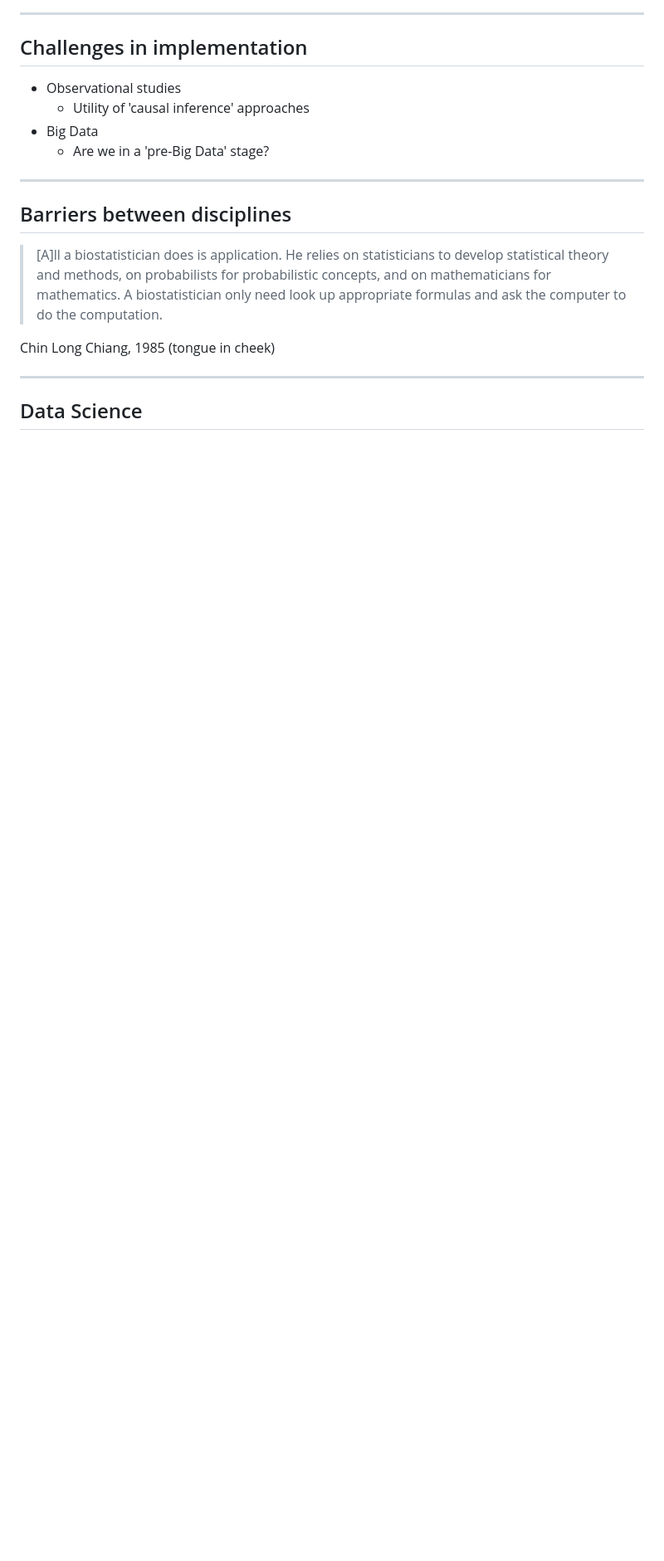
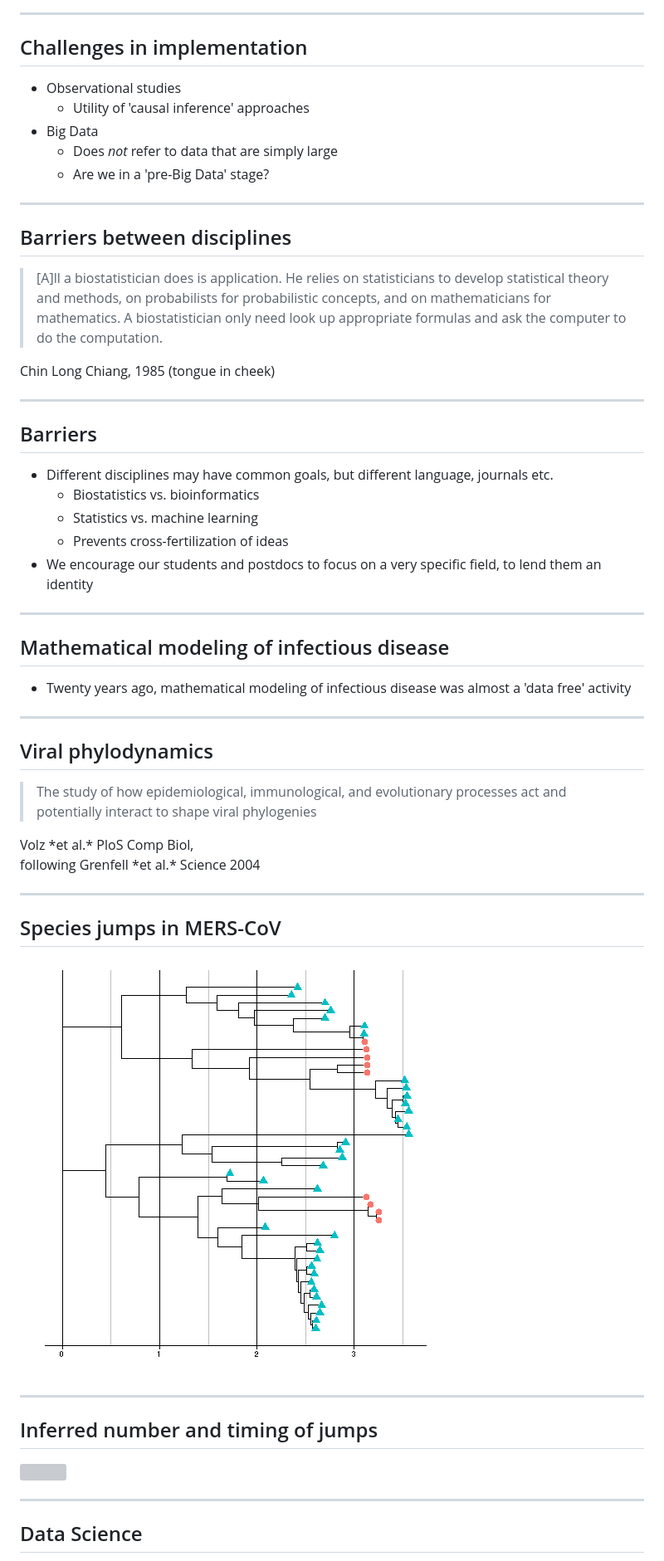
Before and after one commit to sdwfrost/ugpn, a Markdown page: index.md, the part around one of its changes. Shown at 83% size. Drawn GitHub-style; pictures changed too: assets/fig/unnamed-chunk-2-1.png (added); blank space fills up the shorter version; grey boxes are pictures that could not be loaded.

```diff
--- a/index.md
+++ b/index.md
@@ -204,6 +210,7 @@ Genotype | Man | Pig |Other
 - Observational studies
   - Utility of 'causal inference' approaches
 - Big Data
+  - Does *not* refer to data that are simply large
   - Are we in a 'pre-Big Data' stage?
 
 ---
@@ -217,6 +224,44 @@ Chin Long Chiang, 1985 (tongue in cheek)
 
 ---
 
+## Barriers
+
+- Different disciplines may have common goals, but different language, journals etc.
+  - Biostatistics vs. bioinformatics
+  - Statistics vs. machine learning
+  - Prevents cross-fertilization of ideas
+- We encourage our students and postdocs to focus on a very specific field, to lend them an identity
+
+---
+
+## Mathematical modeling of infectious disease
+
+- Twenty years ago, mathematical modeling of infectious disease was almost a 'data free' activity
+
+
+---
+
+## Viral phylodynamics
+
+<blockquote>
+The study of how epidemiological, immunological, and evolutionary processes act and potentially interact to shape viral phylogenies
+</blockquote>
+Volz *et al.* PloS Comp Biol,<br> following Grenfell *et al.* Science 2004
+
+---
+
+## Species jumps in MERS-CoV
+
+![plot of chunk unnamed-chunk-2](assets/fig/unnamed-chunk-2-1.png)
+
+---
+
+## Inferred number and timing of jumps
+
+<img src="assets/img/jumps.svg" width="80%" style="background: white;">
+
+---
+
 ## Data Science
 
 - The field is becoming more liberal and inclusive
```
Also changed, not shown: other parts of index.md (+16 -2 lines), 4 other files.
